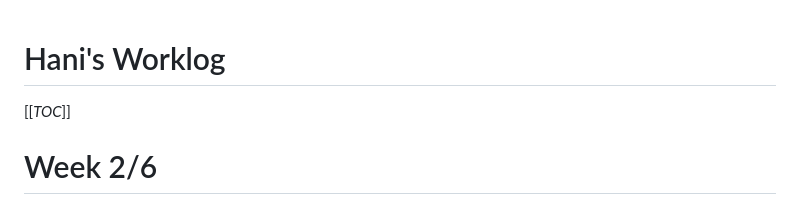
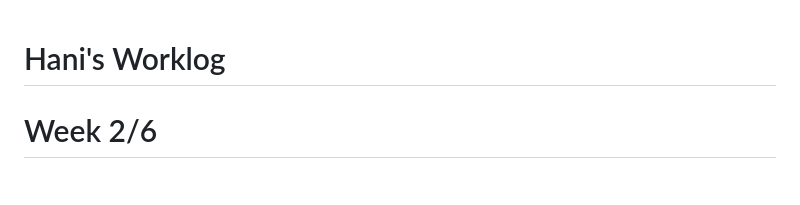
Before and after one commit to haniaa2/SmartMugs, a Markdown page: Notebooks/haniaa2/README.md, the part around the change. GitHub-like rendering.

```diff
--- a/Notebooks/haniaa2/README.md
+++ b/Notebooks/haniaa2/README.md
@@ -1,6 +1,4 @@
 # Hani's Worklog
-
-[[_TOC_]]
 
 # Week 2/6
 - Researched the power subsystem of commercially available products (the Ember Mug primarily).
```
